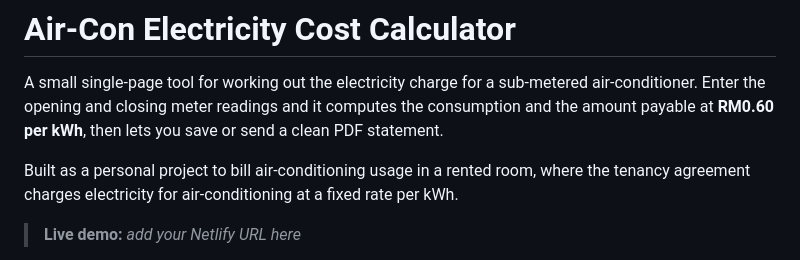
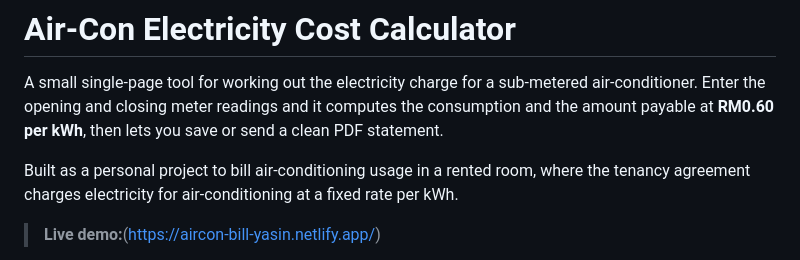
Before and after one commit to yasin14yj/aircon-bill, a Markdown page: README.md, the part around one of its changes. Drawn GitHub-style.

```diff
--- a/README.md
+++ b/README.md
@@ -9,5 +9,5 @@ Built as a personal project to bill air-conditioning usage in a rented room,
 where the tenancy agreement charges electricity for air-conditioning at a fixed
 rate per kWh.
 
-> **Live demo:** _add your Netlify URL here_
+> **Live demo:**(https://aircon-bill-yasin.netlify.app/)
 
```
Also changed, not shown: other parts of README.md (+2 -1 lines).
